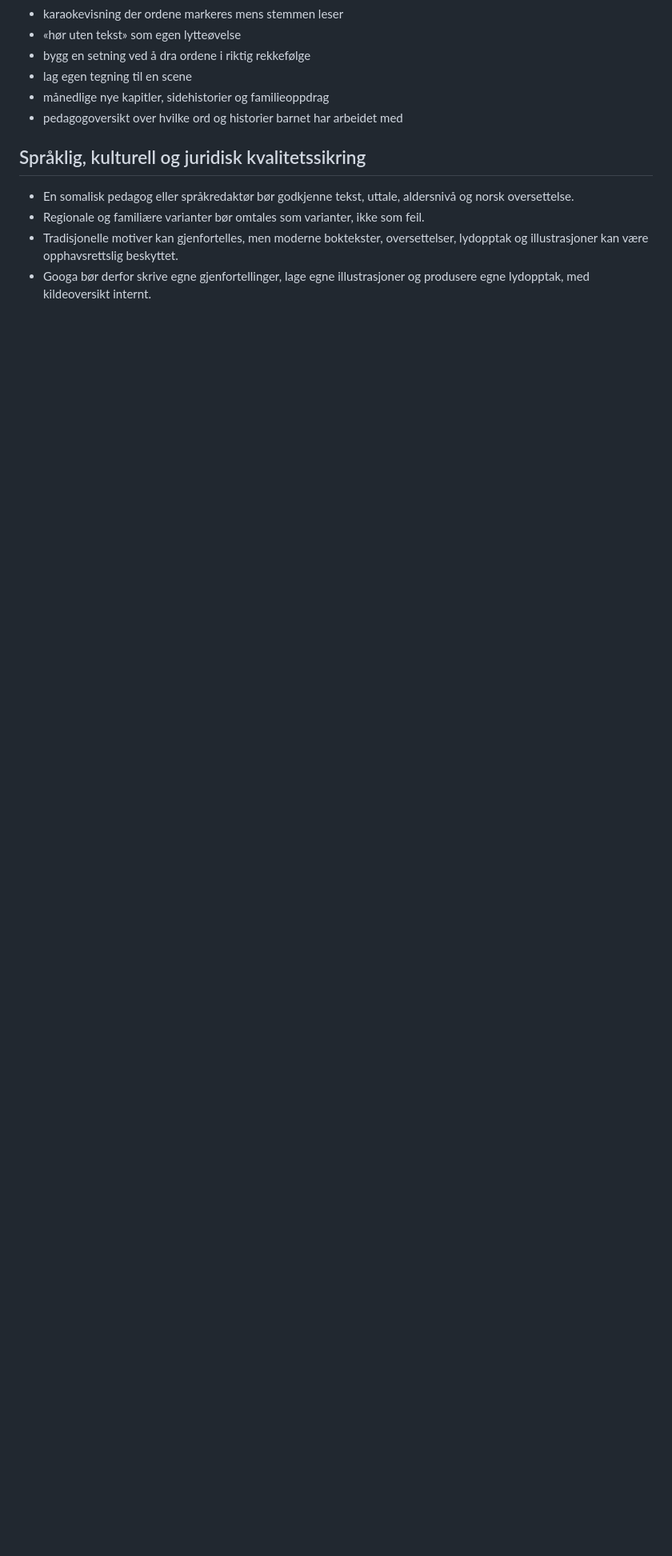
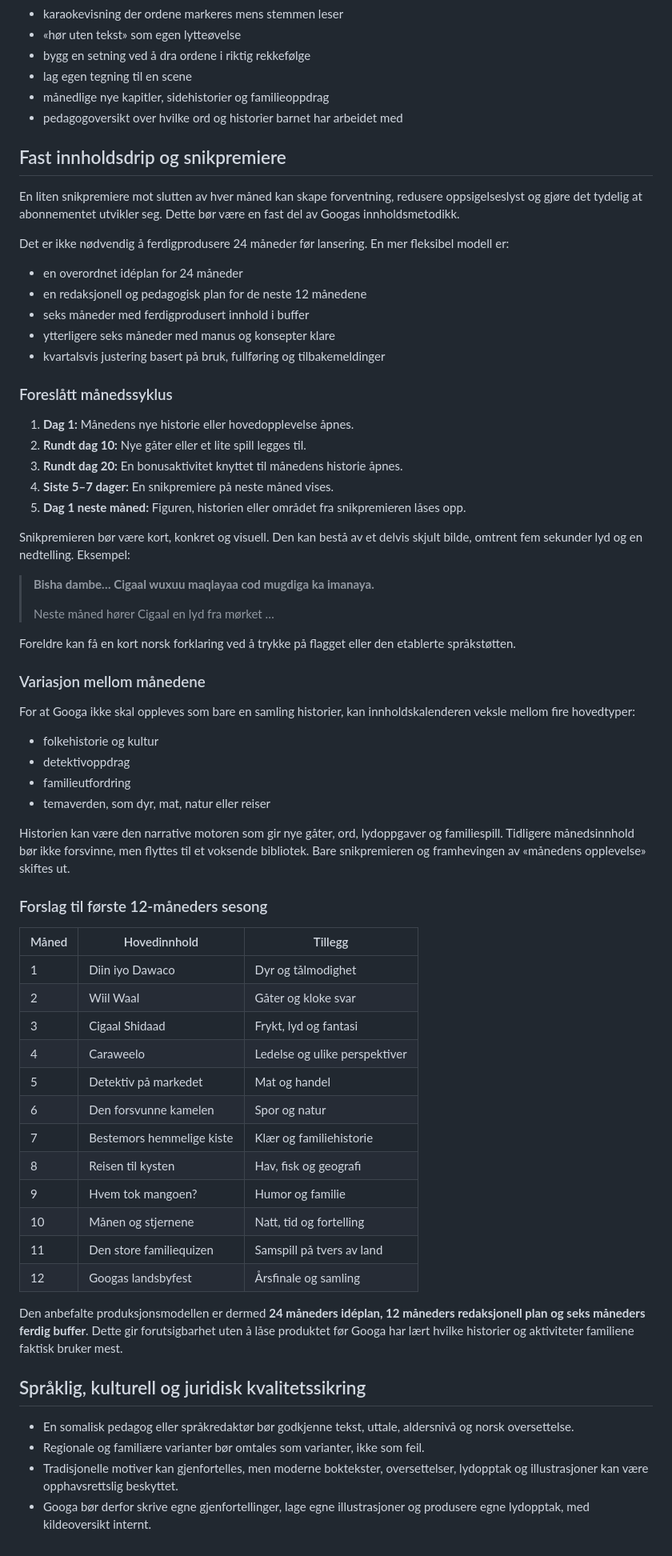
Before and after one commit to remimarents/googa, a Markdown page: docs/historier-og-spraklaering-idebank.md, the part around the change. Shown at 80% size. Drawn GitHub-style; blank space fills up the shorter version.

Commit message:
Document monthly content drip strategy

```diff
--- a/docs/historier-og-spraklaering-idebank.md
+++ b/docs/historier-og-spraklaering-idebank.md
@@ -297,6 +297,64 @@ Dette gir en komplett læringssløyfe:
 - månedlige nye kapitler, sidehistorier og familieoppdrag
 - pedagogoversikt over hvilke ord og historier barnet har arbeidet med
 
+## Fast innholdsdrip og snikpremiere
+
+En liten snikpremiere mot slutten av hver måned kan skape forventning, redusere oppsigelseslyst og gjøre det tydelig at abonnementet utvikler seg. Dette bør være en fast del av Googas innholdsmetodikk.
+
+Det er ikke nødvendig å ferdigprodusere 24 måneder før lansering. En mer fleksibel modell er:
+
+- en overordnet idéplan for 24 måneder
+- en redaksjonell og pedagogisk plan for de neste 12 månedene
+- seks måneder med ferdigprodusert innhold i buffer
+- ytterligere seks måneder med manus og konsepter klare
+- kvartalsvis justering basert på bruk, fullføring og tilbakemeldinger
+
+### Foreslått månedssyklus
+
+1. **Dag 1:** Månedens nye historie eller hovedopplevelse åpnes.
+2. **Rundt dag 10:** Nye gåter eller et lite spill legges til.
+3. **Rundt dag 20:** En bonusaktivitet knyttet til månedens historie åpnes.
+4. **Siste 5–7 dager:** En snikpremiere på neste måned vises.
+5. **Dag 1 neste måned:** Figuren, historien eller området fra snikpremieren låses opp.
+
+Snikpremieren bør være kort, konkret og visuell. Den kan bestå av et delvis skjult bilde, omtrent fem sekunder lyd og en nedtelling. Eksempel:
+
+> **Bisha dambe… Cigaal wuxuu maqlayaa cod mugdiga ka imanaya.**
+>
+> Neste måned hører Cigaal en lyd fra mørket …
+
+Foreldre kan få en kort norsk forklaring ved å trykke på flagget eller den etablerte språkstøtten.
+
+### Variasjon mellom månedene
+
+For at Googa ikke skal oppleves som bare en samling historier, kan innholdskalenderen veksle mellom fire hovedtyper:
+
+- folkehistorie og kultur
+- detektivoppdrag
+- familieutfordring
+- temaverden, som dyr, mat, natur eller reiser
+
+Historien kan være den narrative motoren som gir nye gåter, ord, lydoppgaver og familiespill. Tidligere månedsinnhold bør ikke forsvinne, men flyttes til et voksende bibliotek. Bare snikpremieren og framhevingen av «månedens opplevelse» skiftes ut.
+
+### Forslag til første 12-måneders sesong
+
+| Måned | Hovedinnhold | Tillegg |
+|---|---|---|
+| 1 | Diin iyo Dawaco | Dyr og tålmodighet |
+| 2 | Wiil Waal | Gåter og kloke svar |
+| 3 | Cigaal Shidaad | Frykt, lyd og fantasi |
+| 4 | Caraweelo | Ledelse og ulike perspektiver |
+| 5 | Detektiv på markedet | Mat og handel |
+| 6 | Den forsvunne kamelen | Spor og natur |
+| 7 | Bestemors hemmelige kiste | Klær og familiehistorie |
+| 8 | Reisen til kysten | Hav, fisk og geografi |
+| 9 | Hvem tok mangoen? | Humor og familie |
+| 10 | Månen og stjernene | Natt, tid og fortelling |
+| 11 | Den store familiequizen | Samspill på tvers av land |
+| 12 | Googas landsbyfest | Årsfinale og samling |
+
+Den anbefalte produksjonsmodellen er dermed **24 måneders idéplan, 12 måneders redaksjonell plan og seks måneders ferdig buffer**. Dette gir forutsigbarhet uten å låse produktet før Googa har lært hvilke historier og aktiviteter familiene faktisk bruker mest.
+
 ## Språklig, kulturell og juridisk kvalitetssikring
 
 - En somalisk pedagog eller språkredaktør bør godkjenne tekst, uttale, aldersnivå og norsk oversettelse.
```
